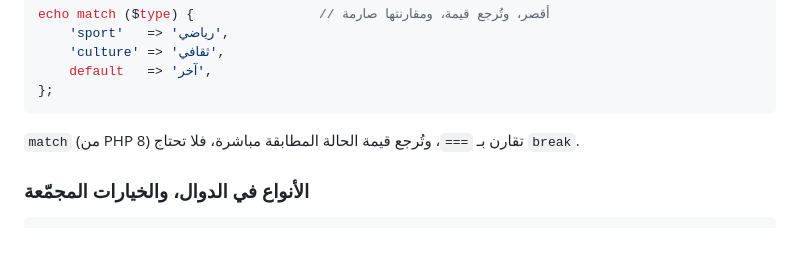
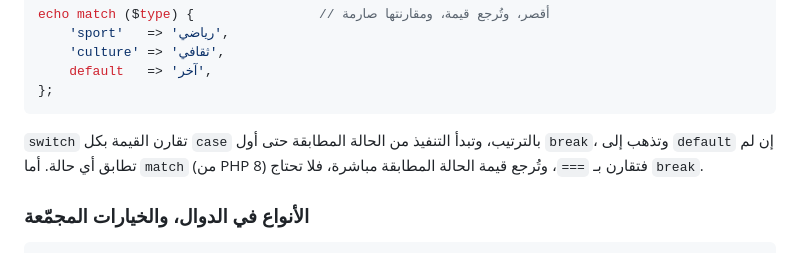
Before and after one commit to manichetechandra/my-django-project, a Markdown page: book/chapters/12-php-include.md, the part around the change. Drawn GitHub-style.

Commit message:
book ch12: explain switch/case/break/default before match
Co-authored-by: arena-agent <297053741+arena-agent@users.noreply.github.com>

````diff
--- a/book/chapters/12-php-include.md
+++ b/book/chapters/12-php-include.md
@@ -281,7 +281,7 @@ echo match ($type) {                // أقصر، وتُرجع قيمة، ومق
 };
 ```
 
-`match` (من PHP 8) تقارن بـ `===`، وتُرجع قيمة الحالة المطابقة مباشرة، فلا تحتاج `break`.
+`switch` تقارن القيمة بكل `case` بالترتيب، وتبدأ التنفيذ من الحالة المطابقة حتى أول `break`، وتذهب إلى `default` إن لم تطابق أي حالة. أما `match` (من PHP 8) فتقارن بـ `===`، وتُرجع قيمة الحالة المطابقة مباشرة، فلا تحتاج `break`.
 
 ### الأنواع في الدوال، والخيارات المجمّعة
 
````
